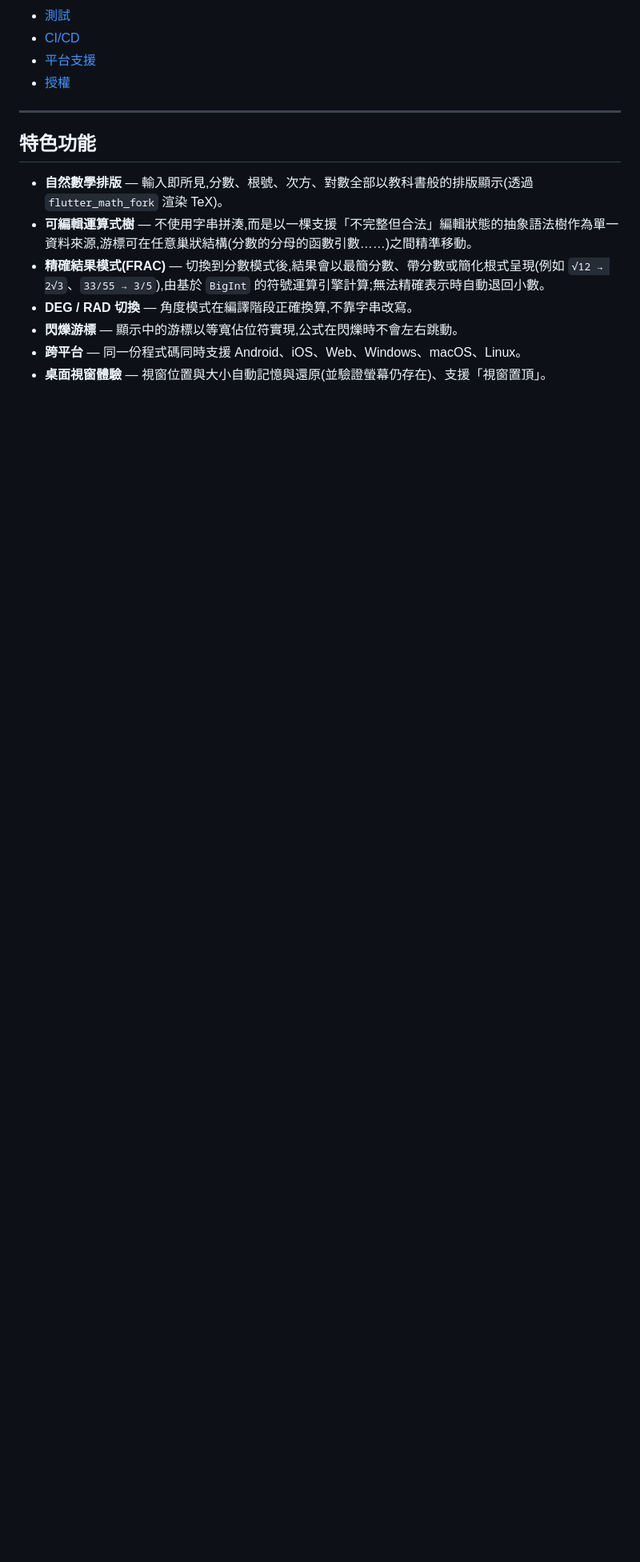
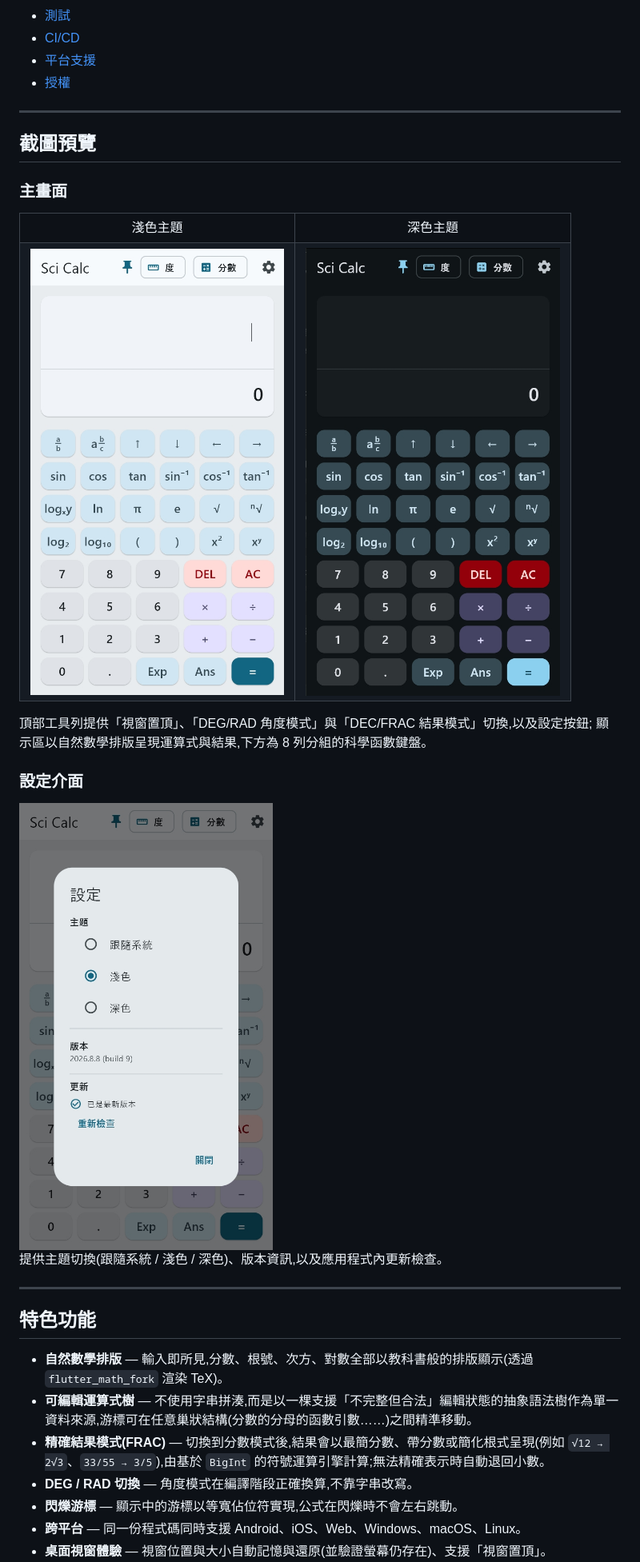
Before and after one commit to swarfte/scientific-calculator, a Markdown page: README.md, the part around one of its changes. Shown at 80% size. Drawn GitHub-style; pictures changed too: public/main_dark.png (added), public/main_light.png (added), public/setting.png (added); blank space fills up the shorter version.

Commit message:
Add screenshot preview section to README
Update the README with a new "截圖預覽" section and TOC link, including side-by-side light/dark main screen images and a settings screen image. Add the corresponding assets under public/ to better showcase the app UI and key toolbar/settings features.

```diff
--- a/README.md
+++ b/README.md
@@ -24,6 +25,32 @@
 - [CI/CD](#cicd)
 - [平台支援](#平台支援)
 - [授權](#授權)
+
+---
+
+## 截圖預覽
+
+### 主畫面
+
+<table>
+  <tr>
+    <td align="center">淺色主題</td>
+    <td align="center">深色主題</td>
+  </tr>
+  <tr>
+    <td align="center"><img src="public/main_light.png" alt="主畫面 — 淺色主題" width="320"/></td>
+    <td align="center"><img src="public/main_dark.png" alt="主畫面 — 深色主題" width="320"/></td>
+  </tr>
+</table>
+
+頂部工具列提供「視窗置頂」、「DEG/RAD 角度模式」與「DEC/FRAC 結果模式」切換,以及設定按鈕;
+顯示區以自然數學排版呈現運算式與結果,下方為 8 列分組的科學函數鍵盤。
+
+### 設定介面
+
+<img src="public/setting.png" alt="設定介面" width="320"/>
+
+提供主題切換(跟隨系統 / 淺色 / 深色)、版本資訊,以及應用程式內更新檢查。
 
 ---
 
```
Also changed, not shown: other parts of README.md (+1 -0 lines).
